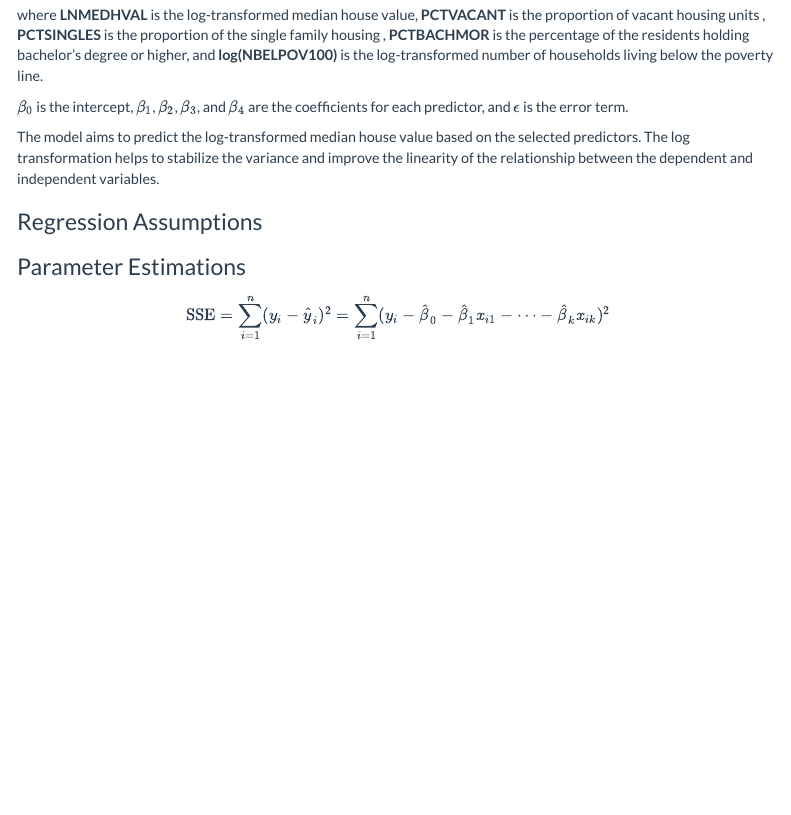
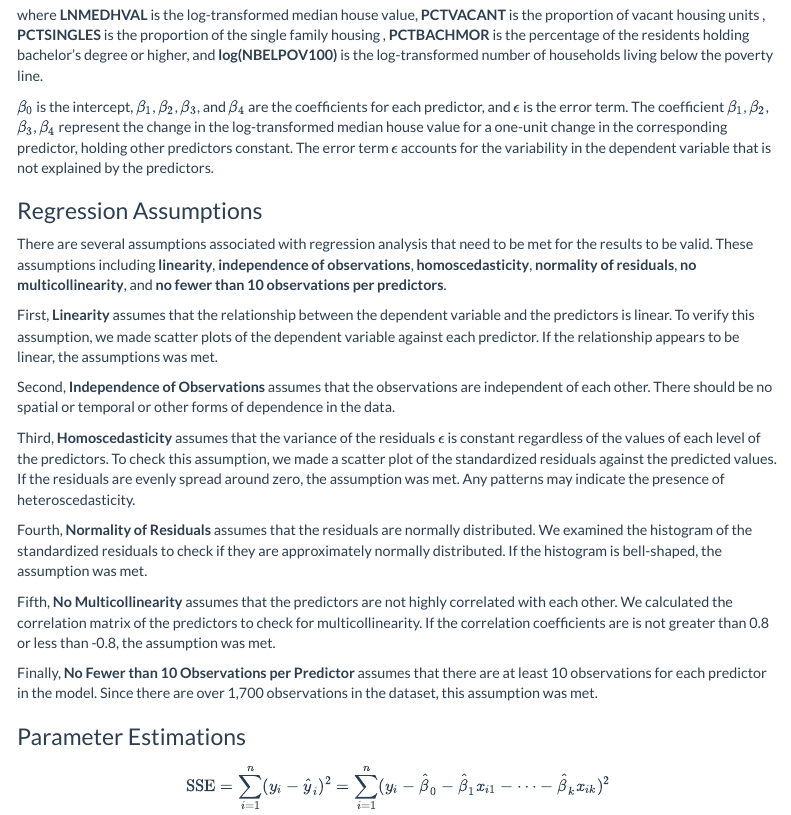
Before and after one commit to MUSA-Zhanchao/MUSA5000-OLS, an R Markdown document (assignment1.Rmd): the page in a window 1100 px wide, from 3400 px down. Rendered offline with R 4.5, knitr and Pandoc, with nearby package versions; some code elsewhere in the file could not run offline; menus at the side of the page are left out.

Commit message:
Method #2 Regression assumption

```diff
--- a/assignment1.Rmd
+++ b/assignment1.Rmd
@@ -163,12 +163,23 @@ $$
 $$
 where **LNMEDHVAL** is the log-transformed median house value, **PCTVACANT** is the proportion of vacant housing units , **PCTSINGLES** is the proportion of the single family housing , **PCTBACHMOR** is the percentage of the residents holding bachelor's degree or higher, and **log(NBELPOV100)**  is the log-transformed number of households living below the poverty line.
 
-\(\beta_0\) is the intercept, \(\beta_1\), \(\beta_2\), \(\beta_3\), and \(\beta_4\) are the coefficients for each predictor, and \(\epsilon\) is the error term.
-
-
-The model aims to predict the log-transformed median house value based on the selected predictors. The log transformation helps to stabilize the variance and improve the linearity of the relationship between the dependent and independent variables.
+\(\beta_0\) is the intercept, \(\beta_1\), \(\beta_2\), \(\beta_3\), and \(\beta_4\) are the coefficients for each predictor, and \(\epsilon\) is the error term. The coefficient \(\beta_1\), \(\beta_2\), \(\beta_3\), \(\beta_4\) represent the change in the log-transformed median house value for a one-unit change in the corresponding predictor, holding other predictors constant. The error term \(\epsilon\) accounts for the variability in the dependent variable that is not explained by the predictors.
 
 ### Regression Assumptions
+
+There are several assumptions associated with regression analysis that need to be met for the results to be valid. These assumptions including **linearity**, **independence of observations**, **homoscedasticity**, **normality of residuals**, **no multicollinearity**, and **no fewer than 10 observations per predictors**.
+
+First, **Linearity** assumes that the relationship between the dependent variable and the predictors is linear. To verify this assumption, we made scatter plots of the dependent variable against each predictor. If the relationship appears to be linear, the assumptions was met.
+
+Second, **Independence of Observations** assumes that the observations are independent of each other. There should be no spatial or temporal or other forms of dependence in the data.
+
+Third, **Homoscedasticity** assumes that the variance of the residuals \(\epsilon\) is constant regardless of the values of each level of the predictors. To check this assumption, we made a scatter plot of the standardized residuals against the predicted values. If the residuals are evenly spread around zero, the assumption was met. Any patterns may indicate the presence of heteroscedasticity.
+
+Fourth, **Normality of Residuals** assumes that the residuals are normally distributed. We examined the histogram of the standardized residuals to check if they are approximately normally distributed. If the histogram is bell-shaped, the assumption was met.
+
+Fifth, **No Multicollinearity** assumes that the predictors are not highly correlated with each other. We calculated the correlation matrix of the predictors to check for multicollinearity. If the correlation coefficients are is not greater than 0.8 or less than -0.8, the assumption was met.
+
+Finally, **No Fewer than 10 Observations per Predictor** assumes that there are at least 10 observations for each predictor in the model. Since there are over 1,700 observations in the dataset, this assumption was met.
 
 ### Parameter Estimations
 
```
